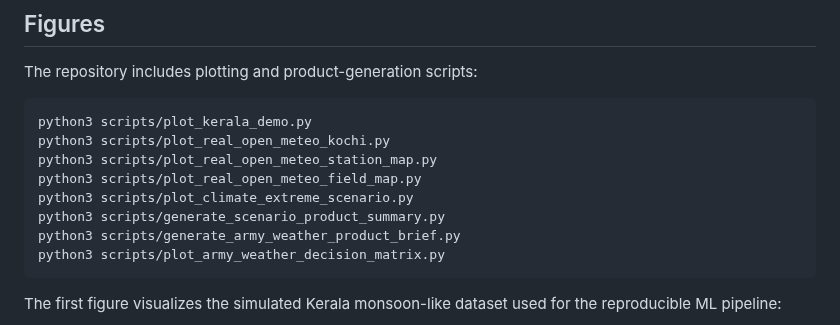
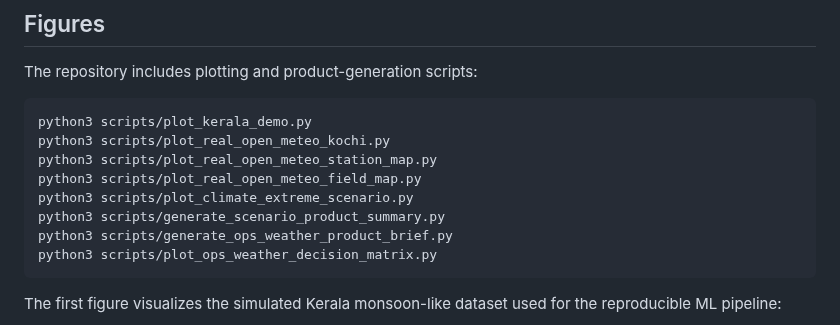
Before and after one commit to dixeena13/Kerala_forecast, a Markdown page: README.md, the part around one of its changes. Drawn GitHub-style.

````diff
--- a/README.md
+++ b/README.md
@@ -110,8 +110,8 @@ python3 scripts/plot_real_open_meteo_station_map.py
 python3 scripts/plot_real_open_meteo_field_map.py
 python3 scripts/plot_climate_extreme_scenario.py
 python3 scripts/generate_scenario_product_summary.py
-python3 scripts/generate_army_weather_product_brief.py
-python3 scripts/plot_army_weather_decision_matrix.py
+python3 scripts/generate_ops_weather_product_brief.py
+python3 scripts/plot_ops_weather_decision_matrix.py
 ```
 
 The first figure visualizes the simulated Kerala monsoon-like dataset used for the reproducible ML pipeline:
````
Also changed, not shown: other parts of README.md (+13 -13 lines), docs/ops_weather_product_extension.md (renamed from docs/army_weather_product_extension.md, +5 -5 lines), products/ops_weather_product_brief.md (renamed from products/army_weather_product_brief.md, +2 -2 lines), figures/army_weather_product_decision_matrix.png (deleted), figures/ops_weather_product_decision_matrix.png (added), 10 other files.
